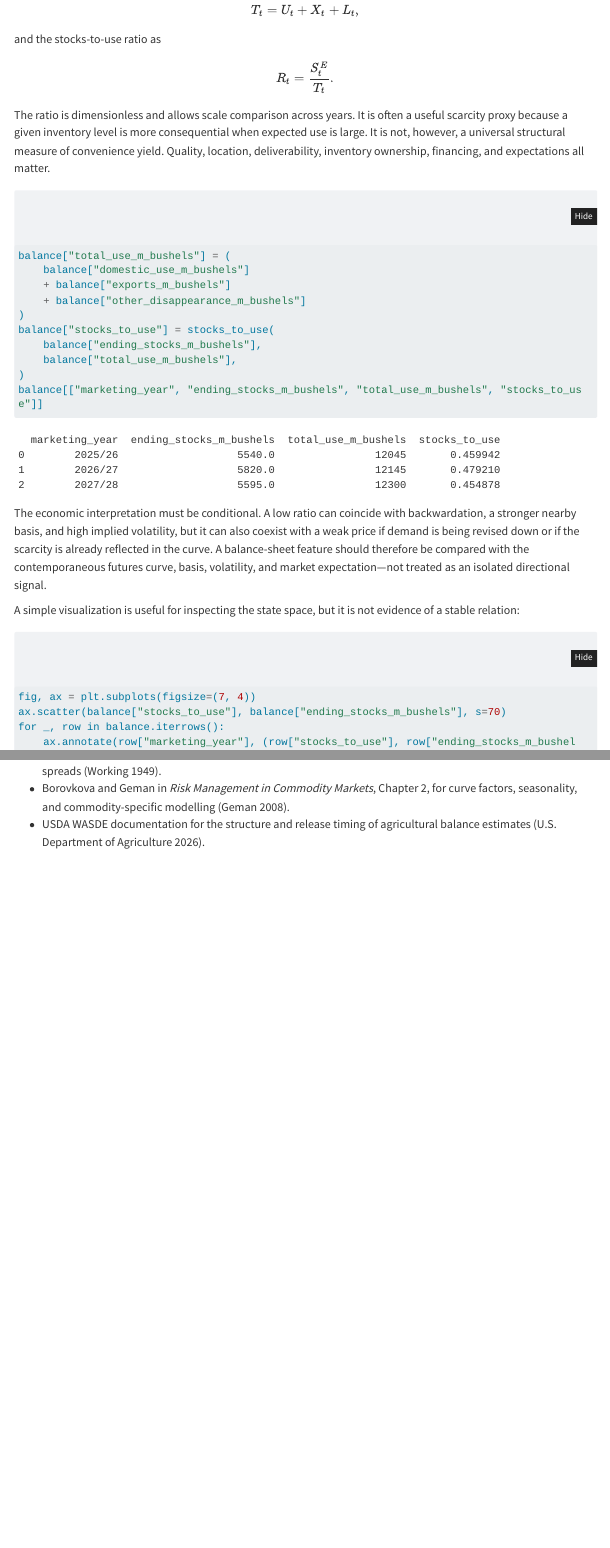
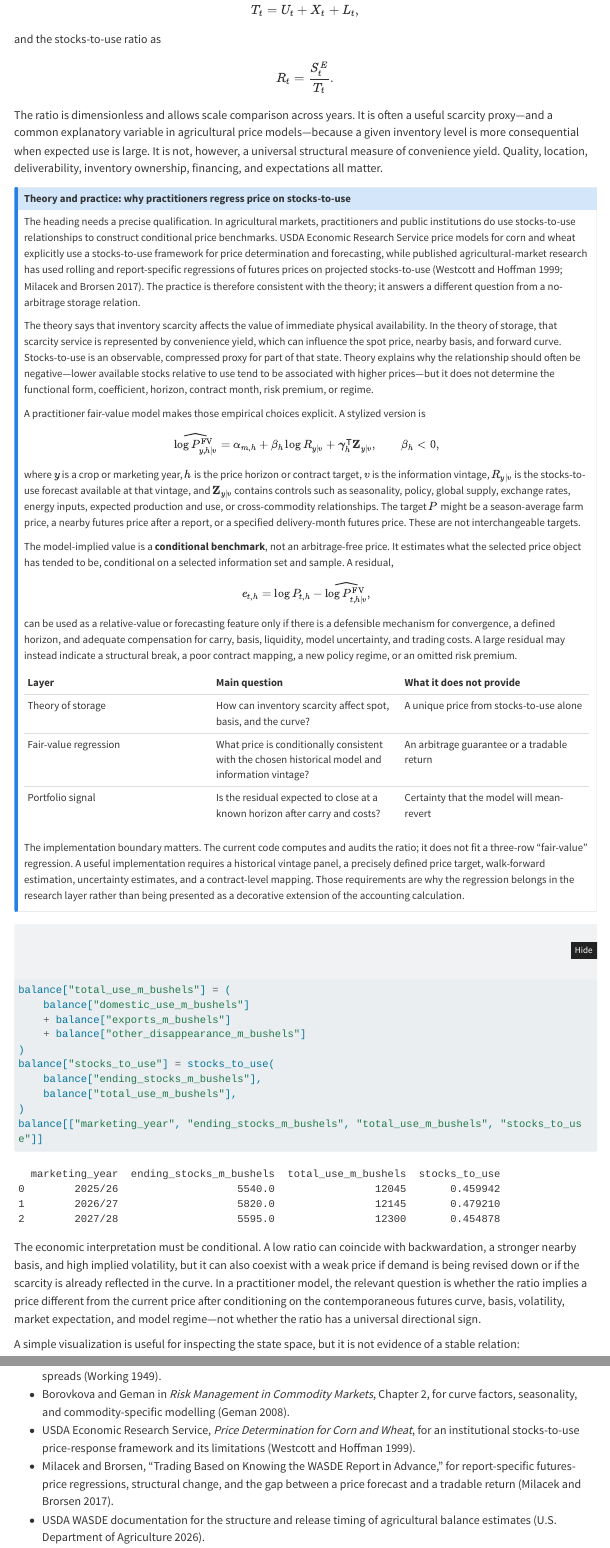
Before and after one commit to tagomatech/ADQPM, a Quarto document (module-02.qmd): the page in a window 1100 px wide, from 1800 px down, and a second part further down, joined at a grey line. Rendered offline with R 4.5, knitr and Pandoc in place of Quarto, with nearby package versions; menus at the side of the page are left out; long lines of code are wrapped.

Commit message:
Reconcile stocks-to-use fair value with theory

````diff
--- a/module-02.qmd
+++ b/module-02.qmd
@@ -110,7 +110,43 @@ $$
 R_t = \frac{S^{E}_t}{T_t}.
 $$
 
-The ratio is dimensionless and allows scale comparison across years. It is often a useful scarcity proxy because a given inventory level is more consequential when expected use is large. It is not, however, a universal structural measure of convenience yield. Quality, location, deliverability, inventory ownership, financing, and expectations all matter.
+The ratio is dimensionless and allows scale comparison across years. It is often a useful scarcity proxy—and a common explanatory variable in agricultural price models—because a given inventory level is more consequential when expected use is large. It is not, however, a universal structural measure of convenience yield. Quality, location, deliverability, inventory ownership, financing, and expectations all matter.
+
+::: {.callout-note}
+## Theory and practice: why practitioners regress price on stocks-to-use
+
+The heading needs a precise qualification. In agricultural markets, practitioners and public institutions do use stocks-to-use relationships to construct conditional price benchmarks. USDA Economic Research Service price models for corn and wheat explicitly use a stocks-to-use framework for price determination and forecasting, while published agricultural-market research has used rolling and report-specific regressions of futures prices on projected stocks-to-use [@westcottHoffman1999; @milacekBrorsen2017]. The practice is therefore consistent with the theory; it answers a different question from a no-arbitrage storage relation.
+
+The theory says that inventory scarcity affects the value of immediate physical availability. In the theory of storage, that scarcity service is represented by convenience yield, which can influence the spot price, nearby basis, and forward curve. Stocks-to-use is an observable, compressed proxy for part of that state. Theory explains why the relationship should often be negative—lower available stocks relative to use tend to be associated with higher prices—but it does not determine the functional form, coefficient, horizon, contract month, risk premium, or regime.
+
+A practitioner fair-value model makes those empirical choices explicit. A stylized version is
+
+$$
+\widehat{\log P^{\mathrm{FV}}_{y,h|v}}
+= \alpha_{m,h}
++ \beta_h \log R_{y|v}
++ \boldsymbol{\gamma}_h^{\mathsf{T}}\mathbf{Z}_{y|v},
+\qquad \beta_h<0,
+$$
+
+where $y$ is a crop or marketing year, $h$ is the price horizon or contract target, $v$ is the information vintage, $R_{y|v}$ is the stocks-to-use forecast available at that vintage, and $\mathbf{Z}_{y|v}$ contains controls such as seasonality, policy, global supply, exchange rates, energy inputs, expected production and use, or cross-commodity relationships. The target $P$ might be a season-average farm price, a nearby futures price after a report, or a specified delivery-month futures price. These are not interchangeable targets.
+
+The model-implied value is a **conditional benchmark**, not an arbitrage-free price. It estimates what the selected price object has tended to be, conditional on a selected information set and sample. A residual,
+
+$$
+e_{t,h}=\log P_{t,h}-\widehat{\log P^{\mathrm{FV}}_{t,h|v}},
+$$
+
+can be used as a relative-value or forecasting feature only if there is a defensible mechanism for convergence, a defined horizon, and adequate compensation for carry, basis, liquidity, model uncertainty, and trading costs. A large residual may instead indicate a structural break, a poor contract mapping, a new policy regime, or an omitted risk premium.
+
+| Layer | Main question | What it does not provide |
+|:--|:--|:--|
+| Theory of storage | How can inventory scarcity affect spot, basis, and the curve? | A unique price from stocks-to-use alone |
+| Fair-value regression | What price is conditionally consistent with the chosen historical model and information vintage? | An arbitrage guarantee or a tradable return |
+| Portfolio signal | Is the residual expected to close at a known horizon after carry and costs? | Certainty that the model will mean-revert |
+
+The implementation boundary matters. The current code computes and audits the ratio; it does not fit a three-row “fair-value” regression. A useful implementation requires a historical vintage panel, a precisely defined price target, walk-forward estimation, uncertainty estimates, and a contract-level mapping. Those requirements are why the regression belongs in the research layer rather than being presented as a decorative extension of the accounting calculation.
+:::
 
 ```{python}
 balance["total_use_m_bushels"] = (
@@ -125,7 +161,7 @@ balance["stocks_to_use"] = stocks_to_use(
 balance[["marketing_year", "ending_stocks_m_bushels", "total_use_m_bushels", "stocks_to_use"]]
 ```
 
-The economic interpretation must be conditional. A low ratio can coincide with backwardation, a stronger nearby basis, and high implied volatility, but it can also coexist with a weak price if demand is being revised down or if the scarcity is already reflected in the curve. A balance-sheet feature should therefore be compared with the contemporaneous futures curve, basis, volatility, and market expectation—not treated as an isolated directional signal.
+The economic interpretation must be conditional. A low ratio can coincide with backwardation, a stronger nearby basis, and high implied volatility, but it can also coexist with a weak price if demand is being revised down or if the scarcity is already reflected in the curve. In a practitioner model, the relevant question is whether the ratio implies a price different from the current price after conditioning on the contemporaneous futures curve, basis, volatility, market expectation, and model regime—not whether the ratio has a universal directional sign.
 
 A simple visualization is useful for inspecting the state space, but it is not evidence of a stable relation:
 
@@ -333,6 +371,8 @@ You should be able to answer these without looking at the code:
 - Geman, *Commodities and Commodity Derivatives*, Chapters 1–3, for storage, convenience yield, and the relationship between physical availability and derivative prices [@geman2005].
 - Working, “The Theory of the Price of Storage,” for the economics of storage and the interpretation of futures spreads [@working1949].
 - Borovkova and Geman in *Risk Management in Commodity Markets*, Chapter 2, for curve factors, seasonality, and commodity-specific modelling [@geman2008risk].
+- USDA Economic Research Service, *Price Determination for Corn and Wheat*, for an institutional stocks-to-use price-response framework and its limitations [@westcottHoffman1999].
+- Milacek and Brorsen, “Trading Based on Knowing the WASDE Report in Advance,” for report-specific futures-price regressions, structural change, and the gap between a price forecast and a tradable return [@milacekBrorsen2017].
 - USDA WASDE documentation for the structure and release timing of agricultural balance estimates [@usdaWasde].
 - CFTC COT documentation for report timing, positioning categories, and the distinction between reportable derivatives positions and the physical market [@cftcCot].
 
````
Also changed, not shown: reading-list.qmd (+1 -0 lines), references.bib (+23 -0 lines), module-02.qmd (4 more changed lines).
